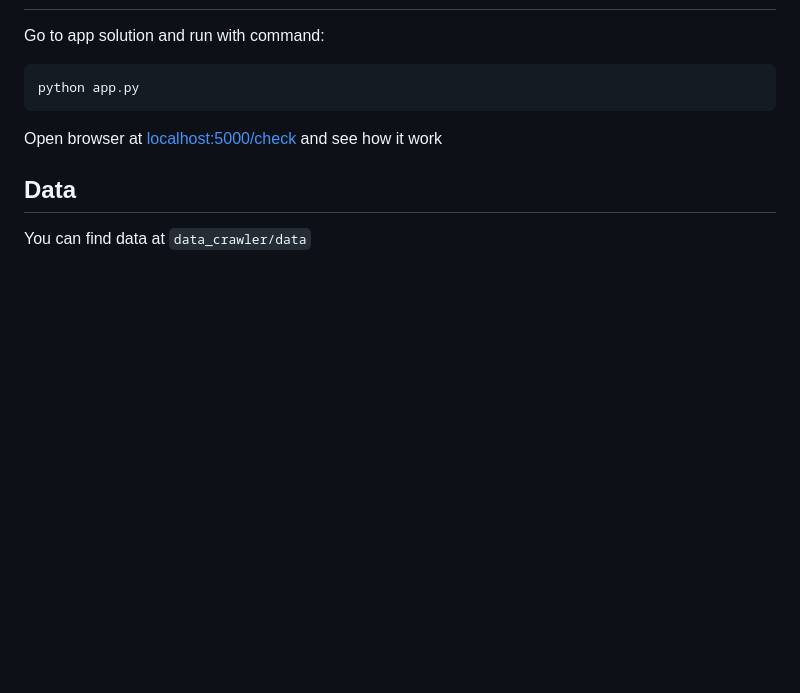
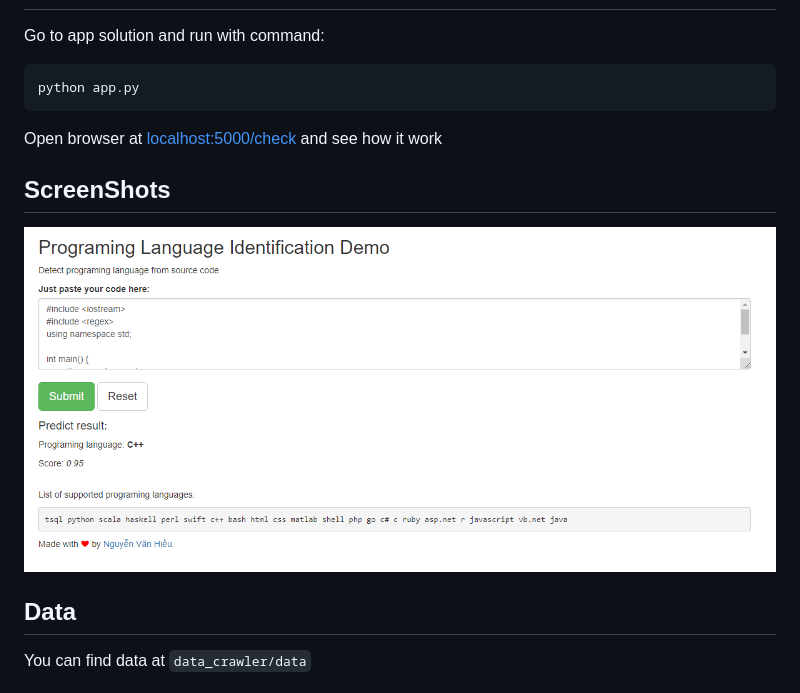
Before and after one commit to ltkk/programing-language-identify, a Markdown page: README.md, the part around the change. GitHub-like rendering; pictures changed too: asserts/Screenshot_1.png (added); blank space fills up the shorter version.

Commit message:
Update readme, add screenshot

```diff
--- a/README.md
+++ b/README.md
@@ -30,6 +30,10 @@ python app.py
 
 Open browser at [localhost:5000/check](localhost:5000/check) and see how it work
 
+## ScreenShots
+
+![Giao diện chương trình](asserts/Screenshot_1.png)
+
 ## Data
 
 You can find data at `data_crawler/data`
```
